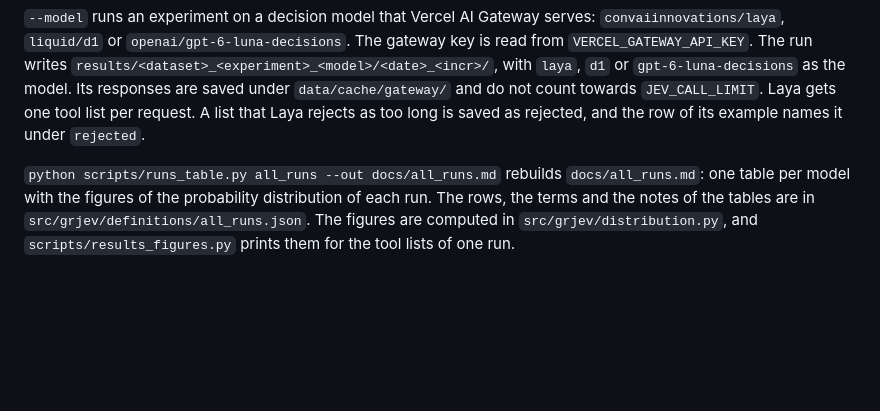
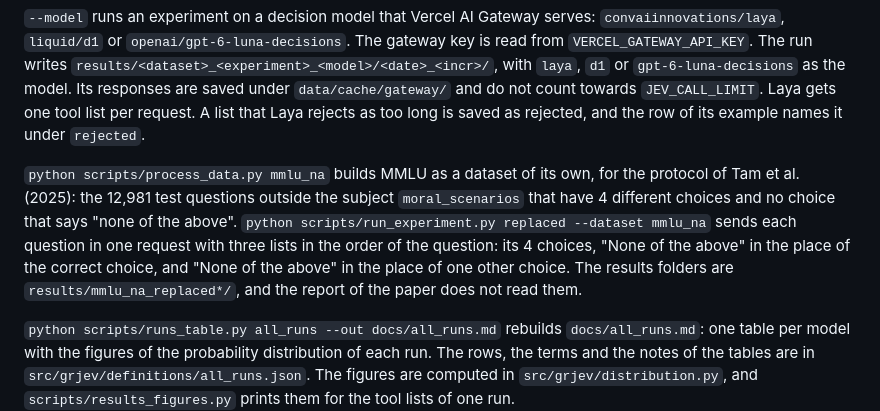
Before and after one commit to Rushab1/gr-jev, a Markdown page: AGENTS.md, the part around the change. Rendered like a GitHub page; blank space fills up the shorter version.

Commit message:
Add MMLU in the protocol of Tam et al. as a dataset of its own
The dataset mmlu_na holds the 12,981 test questions outside moral_scenarios with 4 different choices and no choice
that says "none of the above". The experiment replaced sends each question with its own choices, with "None of the
above" in the place of the correct choice, and with it in the place of one other choice, in one request.

Co-Authored-By: Claude Opus 5.5 <noreply@anthropic.com>
Claude-Session: https://claude.ai/code/session_018LL8FCe4karaXthuQMgr8r

```diff
--- a/AGENTS.md
+++ b/AGENTS.md
@@ -43,6 +43,8 @@ The frontier models are Claude Sonnet 5 and Claude Opus 5, called through the `c
 `python scripts/run_experiment.py position --dry-run` prints the number of Jev calls of an experiment and sends nothing. Without `--dry-run` it asks Jev and writes `results/<dataset>_<experiment>/<date>_<incr>/`. The experiments are `position`, `length`, `wording`, `growth`, `reworded`, `rotated`, `copied`, `absent`, `absent_random`, `unrelated` and `own`, and `--examples-per-file` or `--examples` runs a seeded sample. `--run 2` asks Jev the same requests again and saves the answers under run number 2. The `reworded` and `rotated` experiments read the rewordings of the tools from `src/grjev/rewordings/<dataset>.json`. A run that would take the saved Jev calls past `JEV_CALL_LIMIT` in `constants.py` does not start. Only Rushab raises that limit.
 
 `--model` runs an experiment on a decision model that Vercel AI Gateway serves: `convaiinnovations/laya`, `liquid/d1` or `openai/gpt-6-luna-decisions`. The gateway key is read from `VERCEL_GATEWAY_API_KEY`. The run writes `results/<dataset>_<experiment>_<model>/<date>_<incr>/`, with `laya`, `d1` or `gpt-6-luna-decisions` as the model. Its responses are saved under `data/cache/gateway/` and do not count towards `JEV_CALL_LIMIT`. Laya gets one tool list per request. A list that Laya rejects as too long is saved as rejected, and the row of its example names it under `rejected`.
+
+`python scripts/process_data.py mmlu_na` builds MMLU as a dataset of its own, for the protocol of Tam et al. (2025): the 12,981 test questions outside the subject `moral_scenarios` that have 4 different choices and no choice that says "none of the above". `python scripts/run_experiment.py replaced --dataset mmlu_na` sends each question in one request with three lists in the order of the question: its 4 choices, "None of the above" in the place of the correct choice, and "None of the above" in the place of one other choice. The results folders are `results/mmlu_na_replaced*/`, and the report of the paper does not read them.
 
 `python scripts/runs_table.py all_runs --out docs/all_runs.md` rebuilds `docs/all_runs.md`: one table per model with the figures of the probability distribution of each run. The rows, the terms and the notes of the tables are in `src/grjev/definitions/all_runs.json`. The figures are computed in `src/grjev/distribution.py`, and `scripts/results_figures.py` prints them for the tool lists of one run.
 
```
